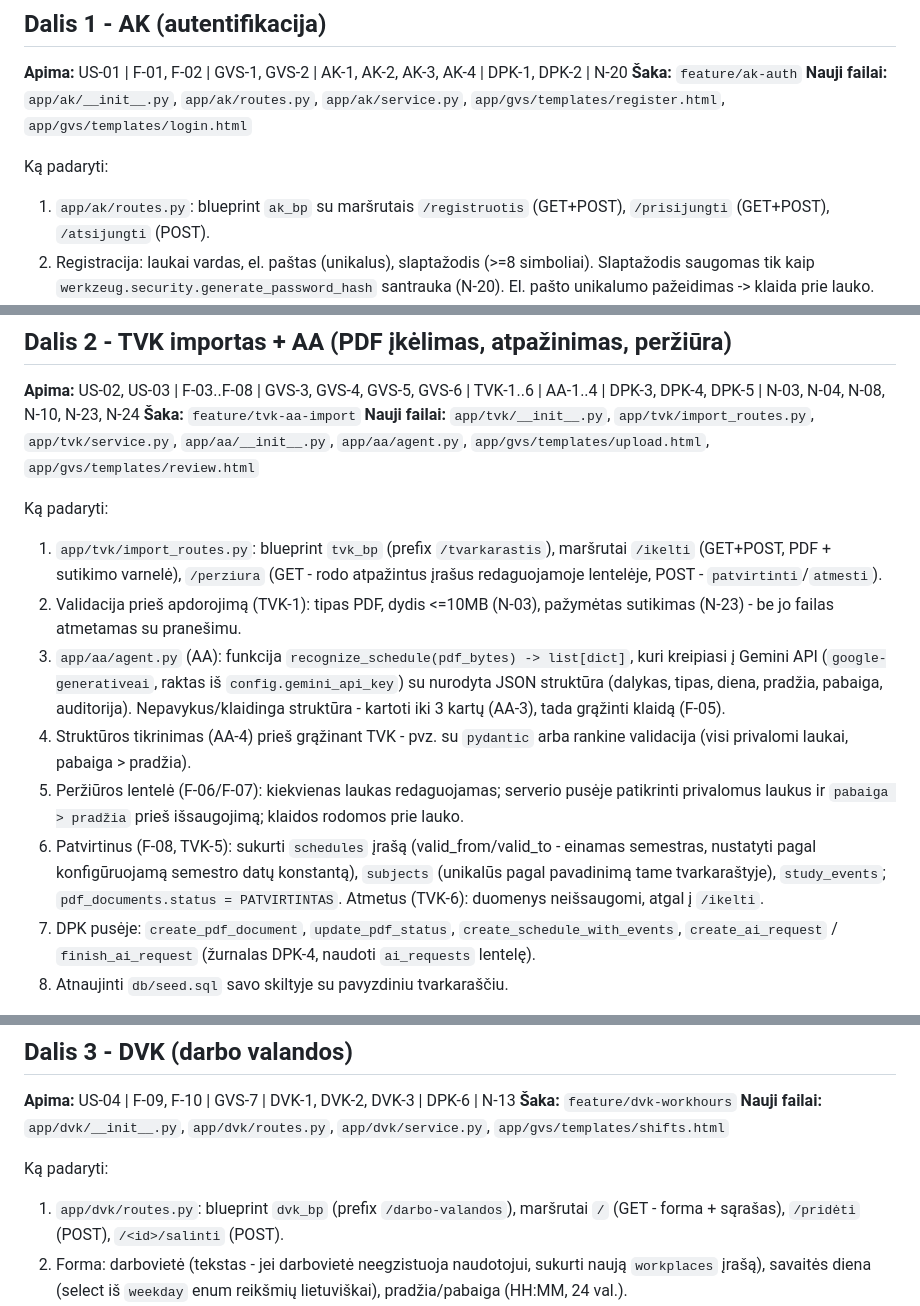
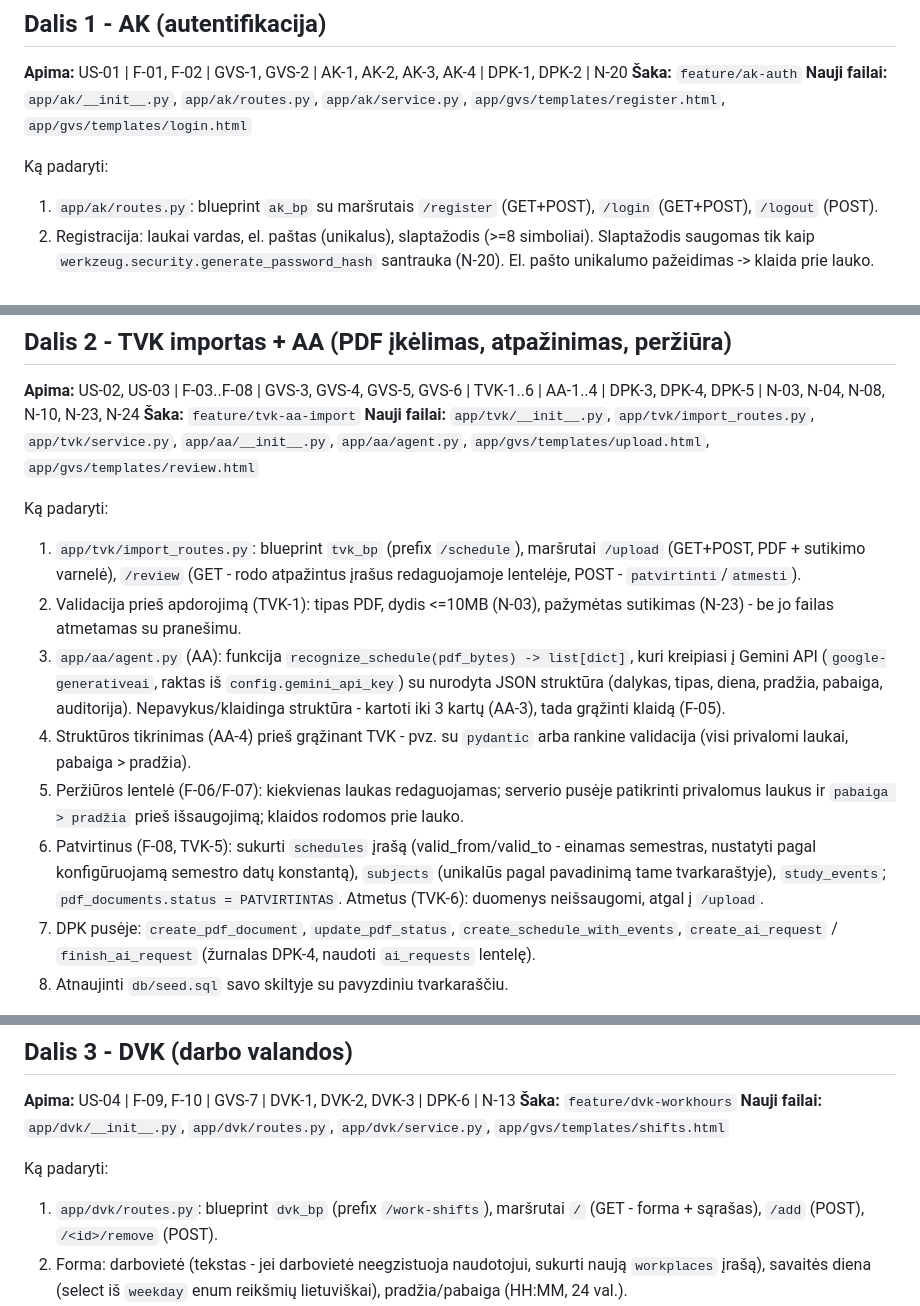
Before and after one commit to ProFil27/Tvarkarastis, a Markdown page: docs/sprint1_assignments.md, 3 parts joined by grey strips. GitHub-like rendering.

Commit message:
docs: update route names in sprint 1 assignments to English URLs

```diff
--- a/docs/sprint1_assignments.md
+++ b/docs/sprint1_assignments.md
@@ -21,8 +21,8 @@ Bendros taisyklės visiems:
 `app/gvs/templates/register.html`, `app/gvs/templates/login.html`
 
 Ką padaryti:
-1. `app/ak/routes.py`: blueprint `ak_bp` su maršrutais `/registruotis` (GET+POST),
-   `/prisijungti` (GET+POST), `/atsijungti` (POST).
+1. `app/ak/routes.py`: blueprint `ak_bp` su maršrutais `/register` (GET+POST),
+   `/login` (GET+POST), `/logout` (POST).
 2. Registracija: laukai vardas, el. paštas (unikalus), slaptažodis (>=8 simboliai).
    Slaptažodis saugomas tik kaip `werkzeug.security.generate_password_hash` santrauka (N-20).
    El. pašto unikalumo pažeidimas -> klaida prie lauko.
@@ -54,8 +54,8 @@ AA-1..4 | DPK-3, DPK-4, DPK-5 | N-03, N-04, N-08, N-10, N-23, N-24
 `app/gvs/templates/review.html`
 
 Ką padaryti:
-1. `app/tvk/import_routes.py`: blueprint `tvk_bp` (prefix `/tvarkarastis`), maršrutai
-   `/ikelti` (GET+POST, PDF + sutikimo varnelė), `/perziura` (GET - rodo atpažintus
+1. `app/tvk/import_routes.py`: blueprint `tvk_bp` (prefix `/schedule`), maršrutai
+   `/upload` (GET+POST, PDF + sutikimo varnelė), `/review` (GET - rodo atpažintus
    įrašus redaguojamoje lentelėje, POST - `patvirtinti`/`atmesti`).
 2. Validacija prieš apdorojimą (TVK-1): tipas PDF, dydis <=10MB (N-03), pažymėtas sutikimas
    (N-23) - be jo failas atmetamas su pranešimu.
@@ -71,7 +71,7 @@ Ką padaryti:
 6. Patvirtinus (F-08, TVK-5): sukurti `schedules` įrašą (valid_from/valid_to - einamas
    semestras, nustatyti pagal konfigūruojamą semestro datų konstantą), `subjects` (unikalūs
    pagal pavadinimą tame tvarkaraštyje), `study_events`; `pdf_documents.status = PATVIRTINTAS`.
-   Atmetus (TVK-6): duomenys neišsaugomi, atgal į `/ikelti`.
+   Atmetus (TVK-6): duomenys neišsaugomi, atgal į `/upload`.
 7. DPK pusėje: `create_pdf_document`, `update_pdf_status`, `create_schedule_with_events`,
    `create_ai_request` / `finish_ai_request` (žurnalas DPK-4, naudoti `ai_requests` lentelę).
 8. Atnaujinti `db/seed.sql` savo skiltyje su pavyzdiniu tvarkaraščiu.
@@ -89,8 +89,8 @@ pradžia) parodo klaidą ir neleidžia patvirtinti; "Atmesti" nieko neišsaugo.
 `app/gvs/templates/shifts.html`
 
 Ką padaryti:
-1. `app/dvk/routes.py`: blueprint `dvk_bp` (prefix `/darbo-valandos`), maršrutai
-   `/` (GET - forma + sąrašas), `/pridėti` (POST), `/<id>/salinti` (POST).
+1. `app/dvk/routes.py`: blueprint `dvk_bp` (prefix `/work-shifts`), maršrutai
+   `/` (GET - forma + sąrašas), `/add` (POST), `/<id>/remove` (POST).
 2. Forma: darbovietė (tekstas - jei darbovietė neegzistuoja naudotojui, sukurti naują
    `workplaces` įrašą), savaitės diena (select iš `weekday` enum reikšmių lietuviškai),
    pradžia/pabaiga (HH:MM, 24 val.).
```
Also changed, not shown: other parts of docs/sprint1_assignments.md (+2 -2 lines).
